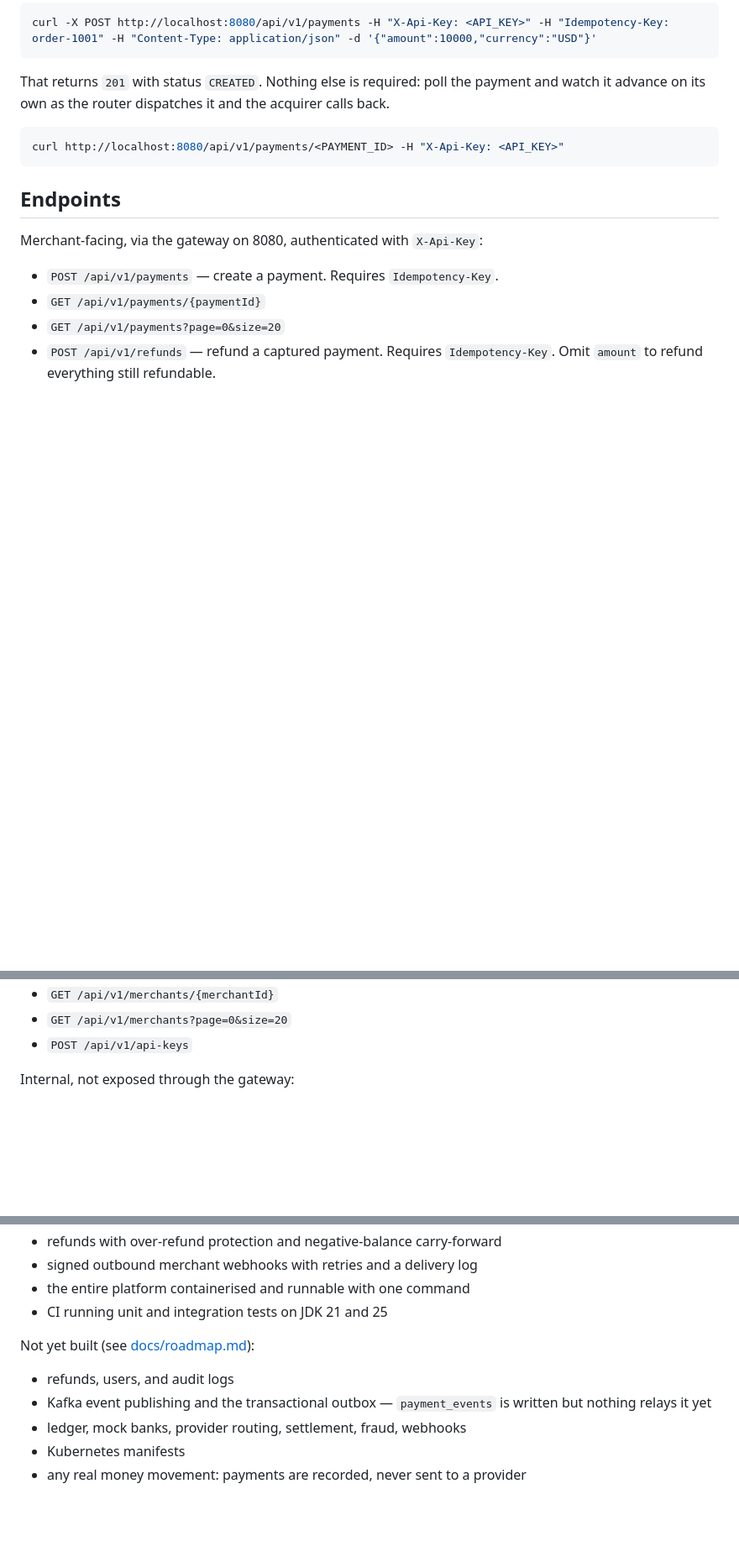
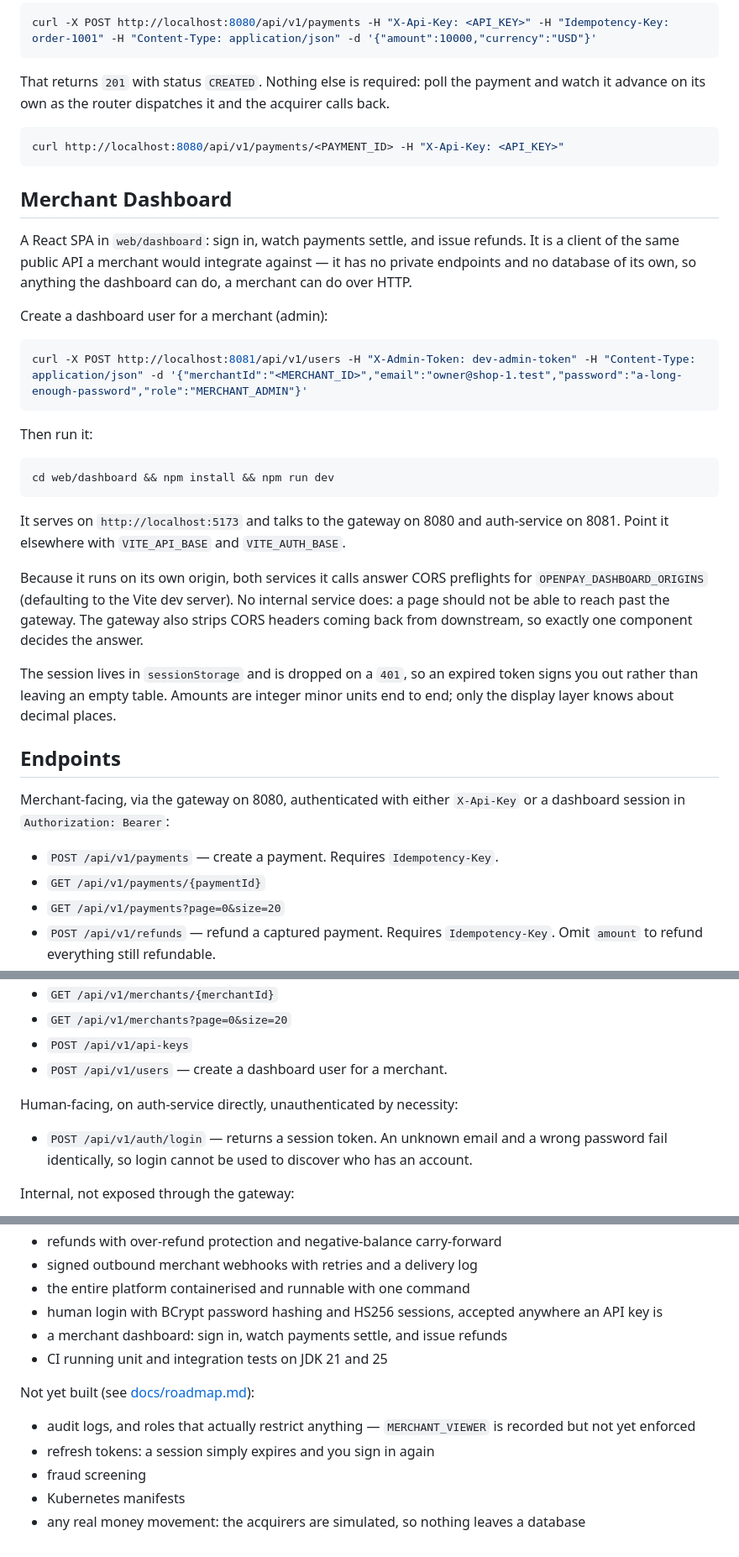
Before and after one commit to colin-110/openpay, a Markdown page: README.md, 3 parts joined by grey strips. Shown at 84% size. Rendered like a GitHub page; blank space fills up the shorter version.

````diff
--- a/README.md
+++ b/README.md
@@ -215,9 +221,40 @@ advance on its own as the router dispatches it and the acquirer calls back.
 curl http://localhost:8080/api/v1/payments/<PAYMENT_ID> -H "X-Api-Key: <API_KEY>"
 ```
 
+## Merchant Dashboard
+
+A React SPA in `web/dashboard`: sign in, watch payments settle, and issue refunds. It is a client
+of the same public API a merchant would integrate against — it has no private endpoints and no
+database of its own, so anything the dashboard can do, a merchant can do over HTTP.
+
+Create a dashboard user for a merchant (admin):
+
+```bash
+curl -X POST http://localhost:8081/api/v1/users -H "X-Admin-Token: dev-admin-token" -H "Content-Type: application/json" -d '{"merchantId":"<MERCHANT_ID>","email":"owner@shop-1.test","password":"a-long-enough-password","role":"MERCHANT_ADMIN"}'
+```
+
+Then run it:
+
+```bash
+cd web/dashboard && npm install && npm run dev
+```
+
+It serves on `http://localhost:5173` and talks to the gateway on 8080 and auth-service on 8081.
+Point it elsewhere with `VITE_API_BASE` and `VITE_AUTH_BASE`.
+
+Because it runs on its own origin, both services it calls answer CORS preflights for
+`OPENPAY_DASHBOARD_ORIGINS` (defaulting to the Vite dev server). No internal service does: a page
+should not be able to reach past the gateway. The gateway also strips CORS headers coming back
+from downstream, so exactly one component decides the answer.
+
+The session lives in `sessionStorage` and is dropped on a `401`, so an expired token signs you out
+rather than leaving an empty table. Amounts are integer minor units end to end; only the display
+layer knows about decimal places.
+
 ## Endpoints
 
-Merchant-facing, via the gateway on 8080, authenticated with `X-Api-Key`:
+Merchant-facing, via the gateway on 8080, authenticated with either `X-Api-Key` or a dashboard
+session in `Authorization: Bearer`:
 
 - `POST /api/v1/payments` — create a payment. Requires `Idempotency-Key`.
 - `GET /api/v1/payments/{paymentId}`
@@ -233,6 +270,12 @@ Platform-operator, authenticated with `X-Admin-Token`:
 - `GET /api/v1/merchants/{merchantId}`
 - `GET /api/v1/merchants?page=0&size=20`
 - `POST /api/v1/api-keys`
+- `POST /api/v1/users` — create a dashboard user for a merchant.
+
+Human-facing, on auth-service directly, unauthenticated by necessity:
+
+- `POST /api/v1/auth/login` — returns a session token. An unknown email and a wrong password fail
+  identically, so login cannot be used to discover who has an account.
 
 Internal, not exposed through the gateway:
 
@@ -546,13 +602,15 @@ Delivered:
 - refunds with over-refund protection and negative-balance carry-forward
 - signed outbound merchant webhooks with retries and a delivery log
 - the entire platform containerised and runnable with one command
+- human login with BCrypt password hashing and HS256 sessions, accepted anywhere an API key is
+- a merchant dashboard: sign in, watch payments settle, and issue refunds
 - CI running unit and integration tests on JDK 21 and 25
 
 Not yet built (see [docs/roadmap.md](docs/roadmap.md)):
 
-- refunds, users, and audit logs
-- Kafka event publishing and the transactional outbox — `payment_events` is written but nothing
-  relays it yet
-- ledger, mock banks, provider routing, settlement, fraud, webhooks
+- audit logs, and roles that actually restrict anything — `MERCHANT_VIEWER` is recorded but not
+  yet enforced
+- refresh tokens: a session simply expires and you sign in again
+- fraud screening
 - Kubernetes manifests
-- any real money movement: payments are recorded, never sent to a provider
+- any real money movement: the acquirers are simulated, so nothing leaves a database
````
Also changed, not shown: other parts of README.md (+29 -10 lines).
